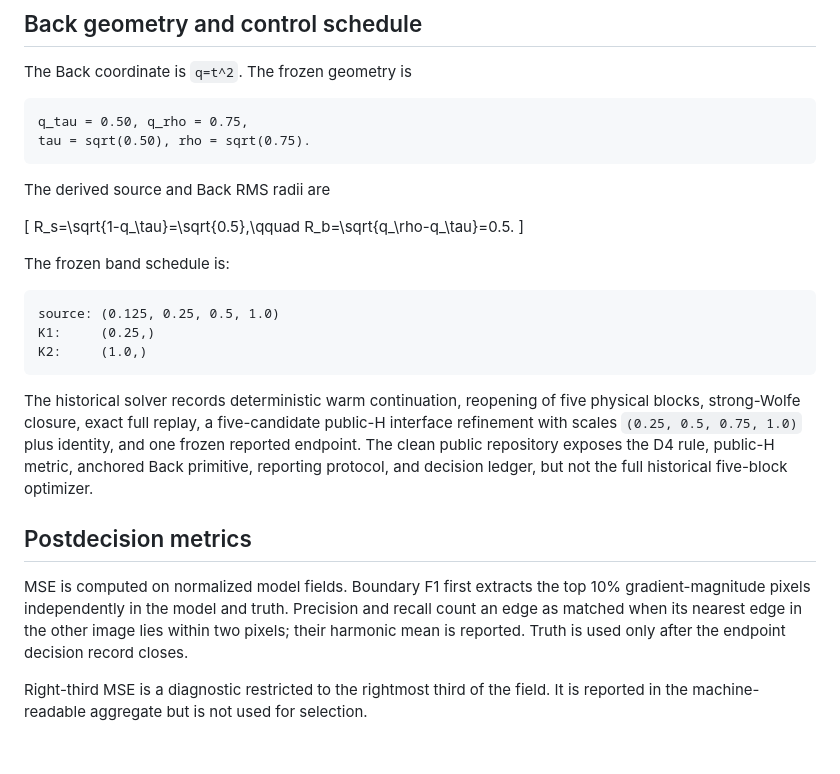
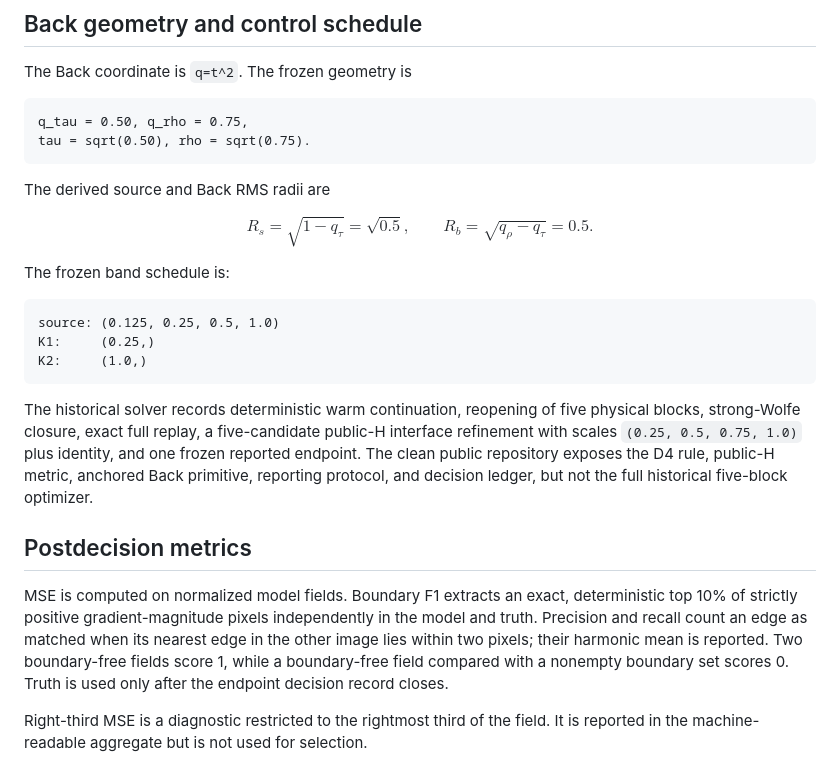
Before and after one commit to HaoyangJiang-WM/FWI, a Markdown page: docs/fwi_appendix.md, the part around one of its changes. Rendered like a GitHub page.

Commit message:
Fix appendix rendering and metric definition

```diff
--- a/docs/fwi_appendix.md
+++ b/docs/fwi_appendix.md
@@ -67,10 +67,10 @@ tau = sqrt(0.50), rho = sqrt(0.75).
 
 The derived source and Back RMS radii are
 
-\[
+$$
 R_s=\sqrt{1-q_\tau}=\sqrt{0.5},\qquad
 R_b=\sqrt{q_\rho-q_\tau}=0.5.
-\]
+$$
 
 The frozen band schedule is:
 
@@ -84,7 +84,7 @@ The historical solver records deterministic warm continuation, reopening of five
 
 ## Postdecision metrics
 
-MSE is computed on normalized model fields. Boundary F1 first extracts the top 10% gradient-magnitude pixels independently in the model and truth. Precision and recall count an edge as matched when its nearest edge in the other image lies within two pixels; their harmonic mean is reported. Truth is used only after the endpoint decision record closes.
+MSE is computed on normalized model fields. Boundary F1 extracts an exact, deterministic top 10% of strictly positive gradient-magnitude pixels independently in the model and truth. Precision and recall count an edge as matched when its nearest edge in the other image lies within two pixels; their harmonic mean is reported. Two boundary-free fields score 1, while a boundary-free field compared with a nonempty boundary set scores 0. Truth is used only after the endpoint decision record closes.
 
 Right-third MSE is a diagnostic restricted to the rightmost third of the field. It is reported in the machine-readable aggregate but is not used for selection.
 
```
Also changed, not shown: other parts of docs/fwi_appendix.md (+4 -4 lines).
